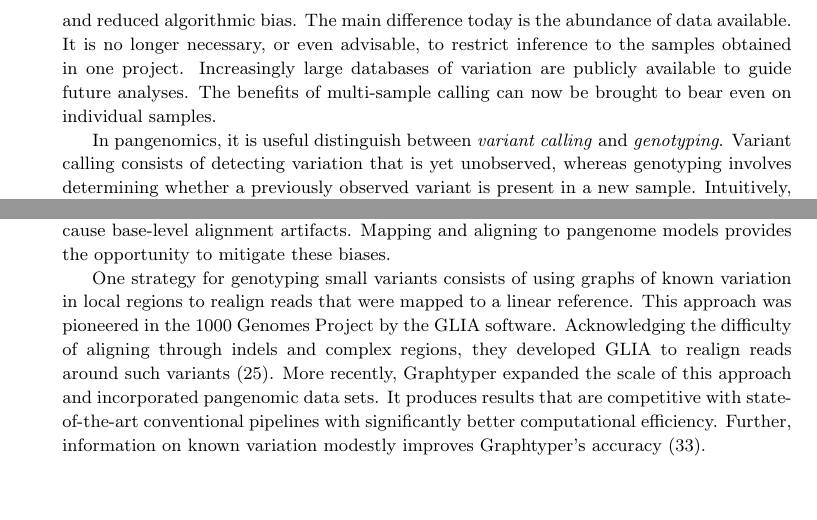
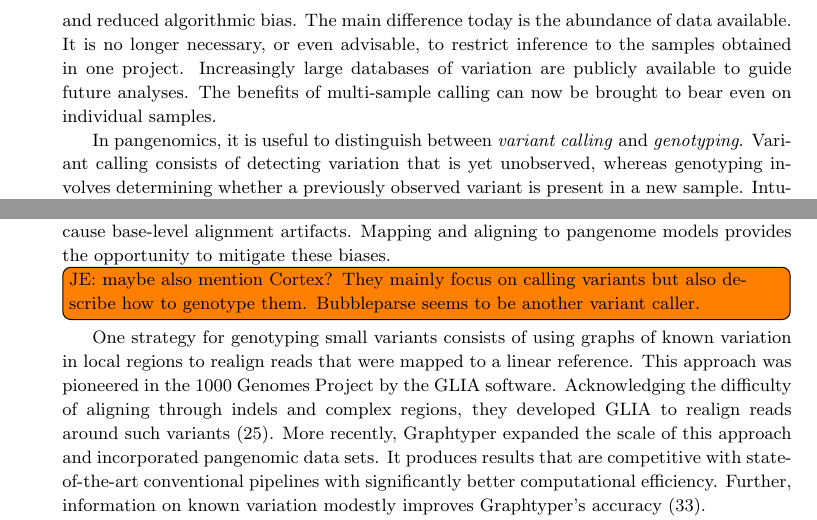
Before and after one commit to vgteam/graph-genomics-review, a LaTeX document (main.tex, which reads sections/applications.tex): two parts of page 18 of 32 before the commit and two parts of page 18 of 33 after it, joined at a grey line, cut so that both start at the same text, the shorter picture padded with empty space. Compiled offline with pdfLaTeX.

```diff
--- a/sections/applications.tex
+++ b/sections/applications.tex
@@ -28,7 +28,7 @@
 Increasingly large databases of variation are publicly available to guide future analyses.
 The benefits of multi-sample calling can now be brought to bear even on individual samples.
 
-In pangenomics, it is useful distinguish between \emph{variant calling} and \emph{genotyping}.
+In pangenomics, it is useful to distinguish between \emph{variant calling} and \emph{genotyping}.
 Variant calling consists of detecting variation that is yet unobserved, whereas genotyping involves determining whether a previously observed variant is present in a new sample.
 Intuitively, pangenomic methods should provide greater benefit to genotyping, and indeed most existing tools emphasize it over variant calling.
 %TODO: i thought i had another sentence here, but i can't remember it...
@@ -56,6 +56,10 @@
 This can, in turn, cause variant calling errors.
 Second, missing variation in the reference can cause base-level alignment artifacts.
 Mapping and aligning to pangenome models provides the opportunity to mitigate these biases.
+
+\todo[inline] {JE: maybe also mention Cortex? They mainly focus on calling variants but also describe how to genotype them. Bubbleparse seems to be another variant caller.}
+% Cortex constructs a colored de Bruijn graph which can include data of multiple samples and additional sources of sequence information, like a reference sequence or known alleles \cite{Iqbal_2012}. Variants are called from the graph by identifying bubble structures in the graph, and can be genotyped based on a samples coverage of allele specific kmers. The approach efficiently handles simultaneous analysis of multiple genomes and enables accurate variant detection in a reference-free manner.
+
 
 One strategy for genotyping small variants consists of using graphs of known variation in local regions to realign reads that were mapped to a linear reference.
 This approach was pioneered in the 1000 Genomes Project by the GLIA software.
```
Also changed, not shown: README.md, sections/applications.tex (2 more changed lines).
